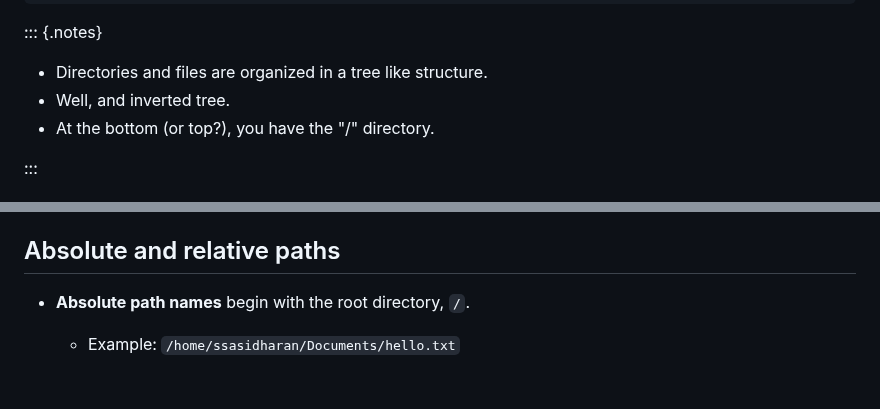
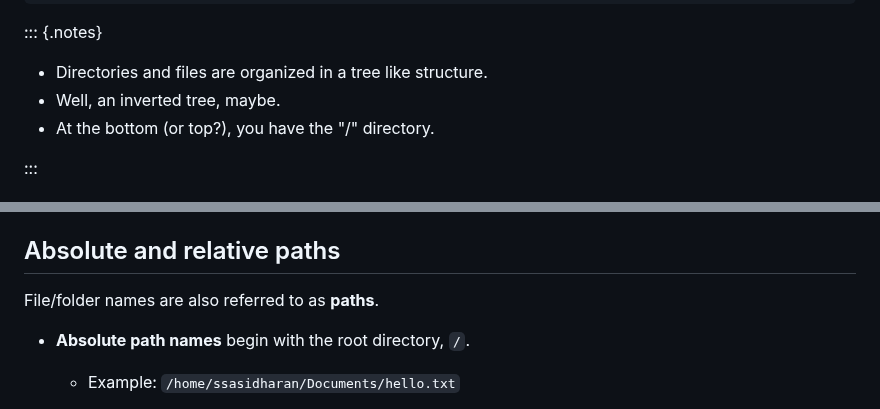
Before and after one commit to RENCI-NRIG/x-cite, a Markdown page: theme2/SF100/slides.md, 2 parts joined by grey strips. Rendered like a GitHub page; blank space fills up the shorter version.

Commit message:
What are paths?

```diff
--- a/theme2/SF100/slides.md
+++ b/theme2/SF100/slides.md
@@ -264,7 +264,7 @@ Unix slogan: Everything is a file!
 ::: {.notes}
 
 - Directories and files are organized in a tree like structure.
-- Well, and inverted tree.
+- Well, an inverted tree, maybe.
 - At the bottom (or top?), you have the "/" directory.
 
 :::
@@ -315,6 +315,8 @@ Unix slogan: Everything is a file!
 
 
 ## Absolute and relative paths
+
+File/folder names are also referred to as **paths**.
 
 - **Absolute path names** begin with the root directory, `/`.
    - Example: `/home/ssasidharan/Documents/hello.txt`
```
